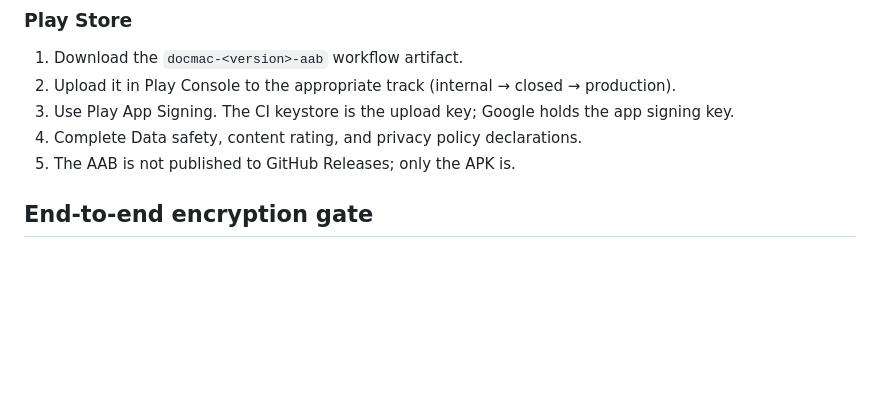
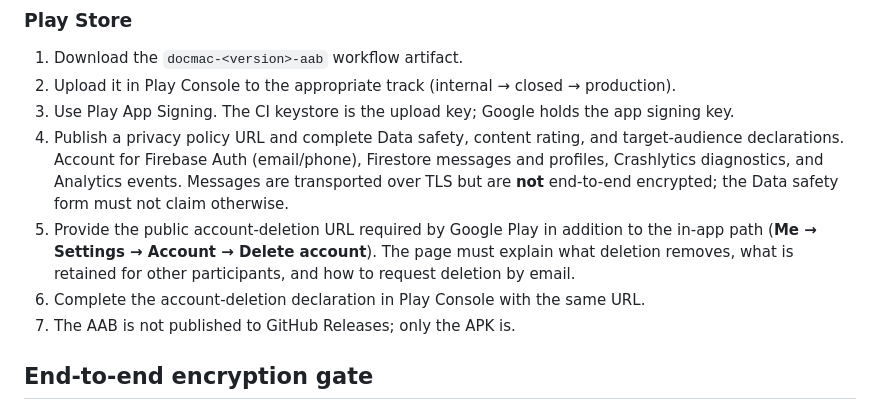
Before and after one commit to jackbarisere8/DOCMAC, a Markdown page: docs/PRODUCTION_RUNBOOK.md, the part around the change. Rendered like a GitHub page; blank space fills up the shorter version.

Commit message:
docs(release): add Play account-deletion and data-safety tasks
Records the public deletion URL requirement, the in-app deletion path, and the Data safety statement that TLS transport is not E2EE.

```diff
--- a/docs/PRODUCTION_RUNBOOK.md
+++ b/docs/PRODUCTION_RUNBOOK.md
@@ -166,8 +166,17 @@ Releases.
    production).
 3. Use Play App Signing. The CI keystore is the upload key; Google holds the
    app signing key.
-4. Complete Data safety, content rating, and privacy policy declarations.
-5. The AAB is not published to GitHub Releases; only the APK is.
+4. Publish a privacy policy URL and complete Data safety, content rating, and
+   target-audience declarations. Account for Firebase Auth (email/phone),
+   Firestore messages and profiles, Crashlytics diagnostics, and Analytics
+   events. Messages are transported over TLS but are **not** end-to-end
+   encrypted; the Data safety form must not claim otherwise.
+5. Provide the public account-deletion URL required by Google Play in addition
+   to the in-app path (**Me → Settings → Account → Delete account**). The page
+   must explain what deletion removes, what is retained for other participants,
+   and how to request deletion by email.
+6. Complete the account-deletion declaration in Play Console with the same URL.
+7. The AAB is not published to GitHub Releases; only the APK is.
 
 ## End-to-end encryption gate
 
```
